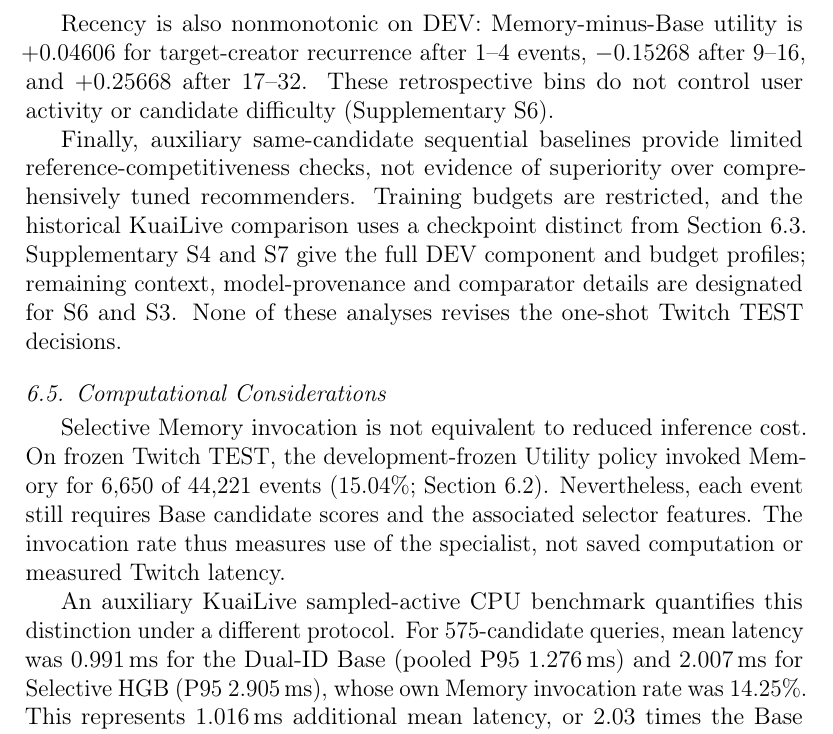
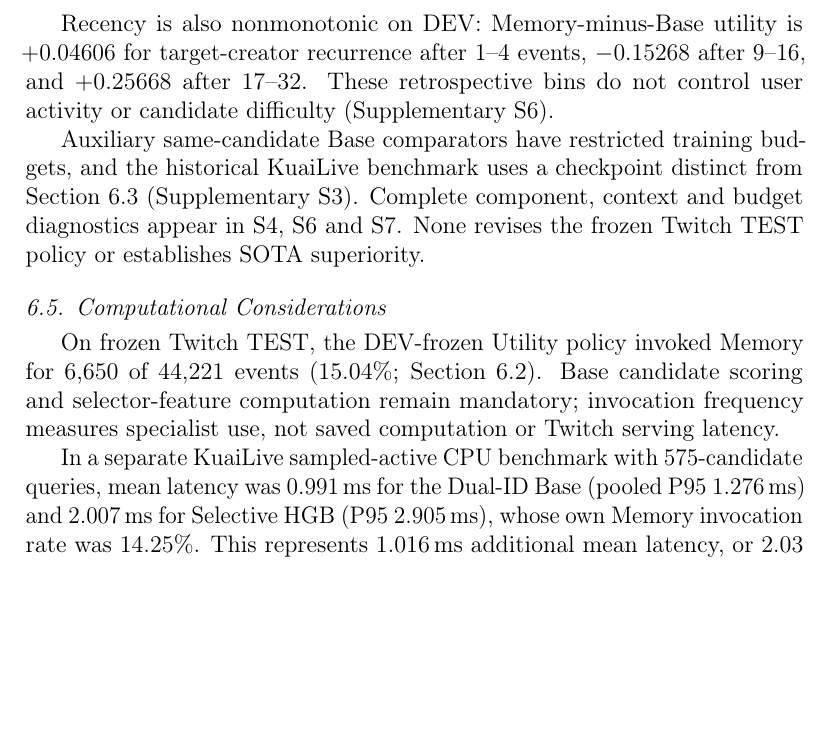
Before and after one commit to mzch0210/KuaiLive-Agent, a LaTeX paper (manuscript/kbs_latex/main.tex): part of page 23 of 27, cut so that both start at the same text, the shorter picture padded with empty space. Compiled offline with pdfLaTeX.

Commit message:
Tighten duplicate Section 6.4 baseline limits and 6.5 invocation caveat to preserve compact Results pagination

```diff
--- a/manuscript/kbs_latex/main.tex
+++ b/manuscript/kbs_latex/main.tex
@@ -489,14 +489,14 @@ With canonical Memory rankings held fixed, separately trained Twitch DEV Base mo
 
 Recency is also nonmonotonic on DEV: Memory-minus-Base utility is $+0.04606$ for target-creator recurrence after 1--4 events, $-0.15268$ after 9--16, and $+0.25668$ after 17--32. These retrospective bins do not control user activity or candidate difficulty (Supplementary~S6).
 
-Finally, auxiliary same-candidate sequential baselines provide limited reference-competitiveness checks, not evidence of superiority over comprehensively tuned recommenders. Training budgets are restricted, and the historical KuaiLive comparison uses a checkpoint distinct from Section~\ref{sec:results-regimes}. Supplementary~S4 and S7 give the full DEV component and budget profiles; remaining context, model-provenance and comparator details are designated for S6 and S3. None of these analyses revises the one-shot Twitch TEST decisions.
+Auxiliary same-candidate Base comparators have restricted training budgets, and the historical KuaiLive benchmark uses a checkpoint distinct from Section~\ref{sec:results-regimes} (Supplementary~S3). Complete component, context and budget diagnostics appear in S4, S6 and S7. None revises the frozen Twitch TEST policy or establishes SOTA superiority.
 
 \subsection{Computational Considerations}
 \label{sec:results-efficiency}
 
-Selective Memory invocation is not equivalent to reduced inference cost. On frozen Twitch TEST, the development-frozen Utility policy invoked Memory for 6,650 of 44,221 events (15.04\%; Section~\ref{sec:results-decision}). Nevertheless, each event still requires Base candidate scores and the associated selector features. The invocation rate thus measures use of the specialist, not saved computation or measured Twitch latency.
+On frozen Twitch TEST, the DEV-frozen Utility policy invoked Memory for 6,650 of 44,221 events (15.04\%; Section~\ref{sec:results-decision}). Base candidate scoring and selector-feature computation remain mandatory; invocation frequency measures specialist use, not saved computation or Twitch serving latency.
 
-An auxiliary KuaiLive sampled-active CPU benchmark quantifies this distinction under a different protocol. For 575-candidate queries, mean latency was $0.991$\,ms for the Dual-ID Base (pooled P95 $1.276$\,ms) and $2.007$\,ms for Selective HGB (P95 $2.905$\,ms), whose own Memory invocation rate was 14.25\%. This represents $1.016$\,ms additional mean latency, or $2.03$ times the Base latency, rather than a speedup. The measurements pool 1,200 warmed single-threaded, batch-size-one queries per hosted CPU replica across three replicas, using cached histories and preconstructed input feeds. The timed pipeline executes gate prediction but uses previously frozen event-level route masks to choose the ranking. These are controlled scoring-overhead measurements, not an online routing or deployment benchmark.
+In a separate KuaiLive sampled-active CPU benchmark with 575-candidate queries, mean latency was $0.991$\,ms for the Dual-ID Base (pooled P95 $1.276$\,ms) and $2.007$\,ms for Selective HGB (P95 $2.905$\,ms), whose own Memory invocation rate was 14.25\%. This represents $1.016$\,ms additional mean latency, or $2.03$ times the Base latency, rather than a speedup. The measurements pool 1,200 warmed single-threaded, batch-size-one queries per hosted CPU replica across three replicas, using cached histories and preconstructed input feeds. The timed pipeline executes gate prediction but uses previously frozen event-level route masks to choose the ranking. These are controlled scoring-overhead measurements, not an online routing or deployment benchmark.
 
 The measured path includes mandatory Base scoring, construction of 14 observable features, gate inference, and conditional candidate-level Memory scoring. With features available, traversal of $T$ trees of maximum depth $D$ requires $O(TD)$ node visits; the fitted HGB uses $T=81$ and $D=3$. Memory candidate scoring is $O(C)$ for $C$ eligible candidates \emph{given cached relationship state}; cache construction, maintenance and feature preparation carry separate costs. This is not an end-to-end runtime bound. Supplementary~S9 reports Ridge/Tiny-MLP timings, unmatched invocation rates, component latencies and memory footprints. Different routing decisions preclude equal-utility speedup claims; these measurements do not establish deployment throughput, tail latencies or online engagement effects.
 
```
